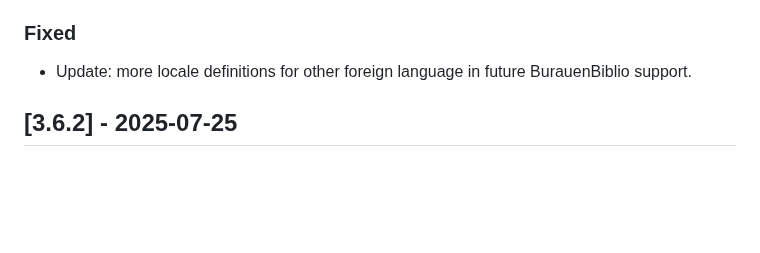
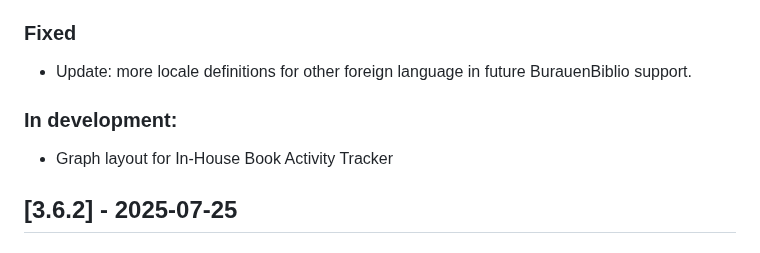
Before and after one commit to dtr-kalfer/burauenbiblio, a Markdown page: CHANGELOG.md, the part around the change. Rendered like a GitHub page; blank space fills up the shorter version.

Commit message:
docs: update CHANGELOG.md

```diff
--- a/CHANGELOG.md
+++ b/CHANGELOG.md
@@ -25,6 +25,8 @@ Guide:
 ### Fixed
 - Update: more locale definitions for other foreign language in future BurauenBiblio support.
 
+### In development:
+- Graph layout for In-House Book Activity Tracker
 
 ## [3.6.2] - 2025-07-25
 ### Added
```
